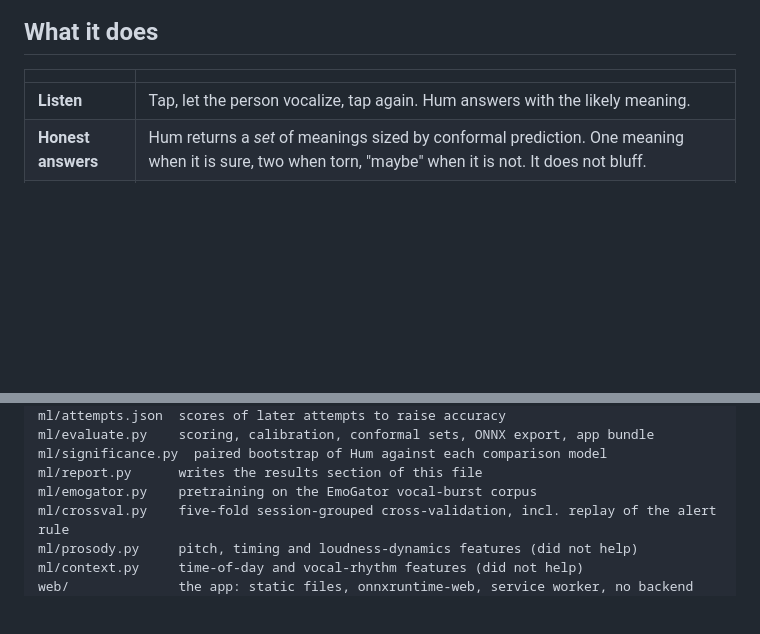
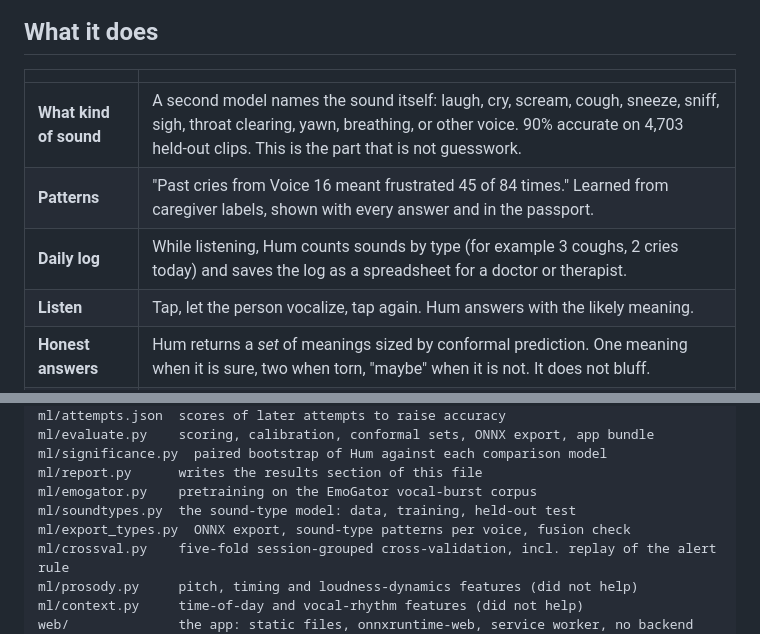
Before and after one commit to MaanavKrishna/hum-interpreter, a Markdown page: README.md, 2 parts joined by grey strips. Rendered like a GitHub page; blank space fills up the shorter version.

```diff
--- a/README.md
+++ b/README.md
@@ -20,6 +20,9 @@ Built for the ML Empowerment Build Challenge 3.0.
 
 | | |
 |---|---|
+| **What kind of sound** | A second model names the sound itself: laugh, cry, scream, cough, sneeze, sniff, sigh, throat clearing, yawn, breathing, or other voice. 90% accurate on 4,703 held-out clips. This is the part that is not guesswork. |
+| **Patterns** | "Past cries from Voice 16 meant frustrated 45 of 84 times." Learned from caregiver labels, shown with every answer and in the passport. |
+| **Daily log** | While listening, Hum counts sounds by type (for example 3 coughs, 2 cries today) and saves the log as a spreadsheet for a doctor or therapist. |
 | **Listen** | Tap, let the person vocalize, tap again. Hum answers with the likely meaning. |
 | **Honest answers** | Hum returns a *set* of meanings sized by conformal prediction. One meaning when it is sure, two when torn, "maybe" when it is not. It does not bluff. |
 | **Keep listening** | Hands-free mode: Hum picks out each sound on its own and keeps a strip of what it just heard. |
@@ -206,6 +235,8 @@ ml/evaluate.py    scoring, calibration, conformal sets, ONNX export, app bundle
 ml/significance.py  paired bootstrap of Hum against each comparison model
 ml/report.py      writes the results section of this file
 ml/emogator.py    pretraining on the EmoGator vocal-burst corpus
+ml/soundtypes.py  the sound-type model: data, training, held-out test
+ml/export_types.py  ONNX export, sound-type patterns per voice, fusion check
 ml/crossval.py    five-fold session-grouped cross-validation, incl. replay of the alert rule
 ml/prosody.py     pitch, timing and loudness-dynamics features (did not help)
 ml/context.py     time-of-day and vocal-rhythm features (did not help)
```
Also changed, not shown: other parts of README.md (+31 -0 lines), docs/screenshots/7-sound-type.png (added), 10 other files.
